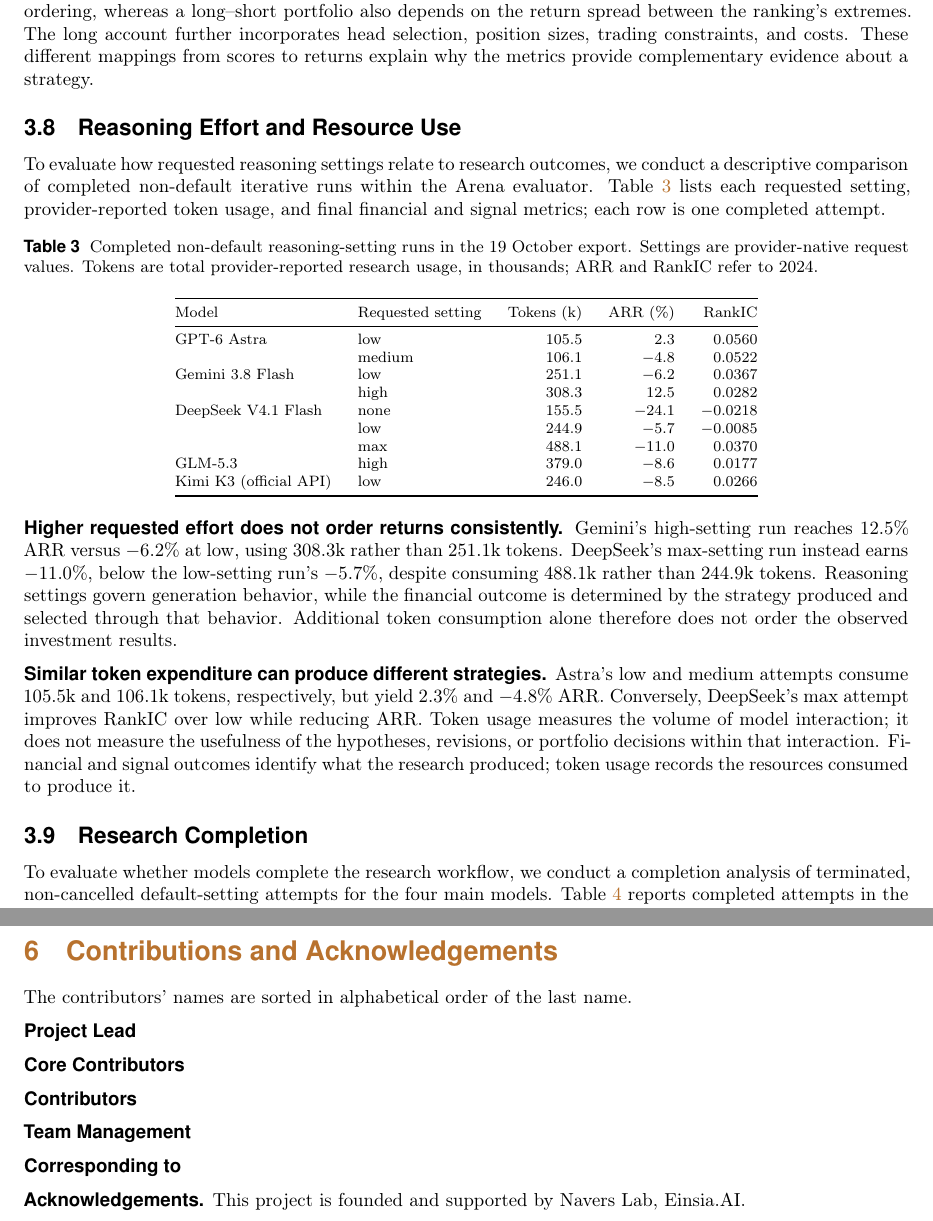
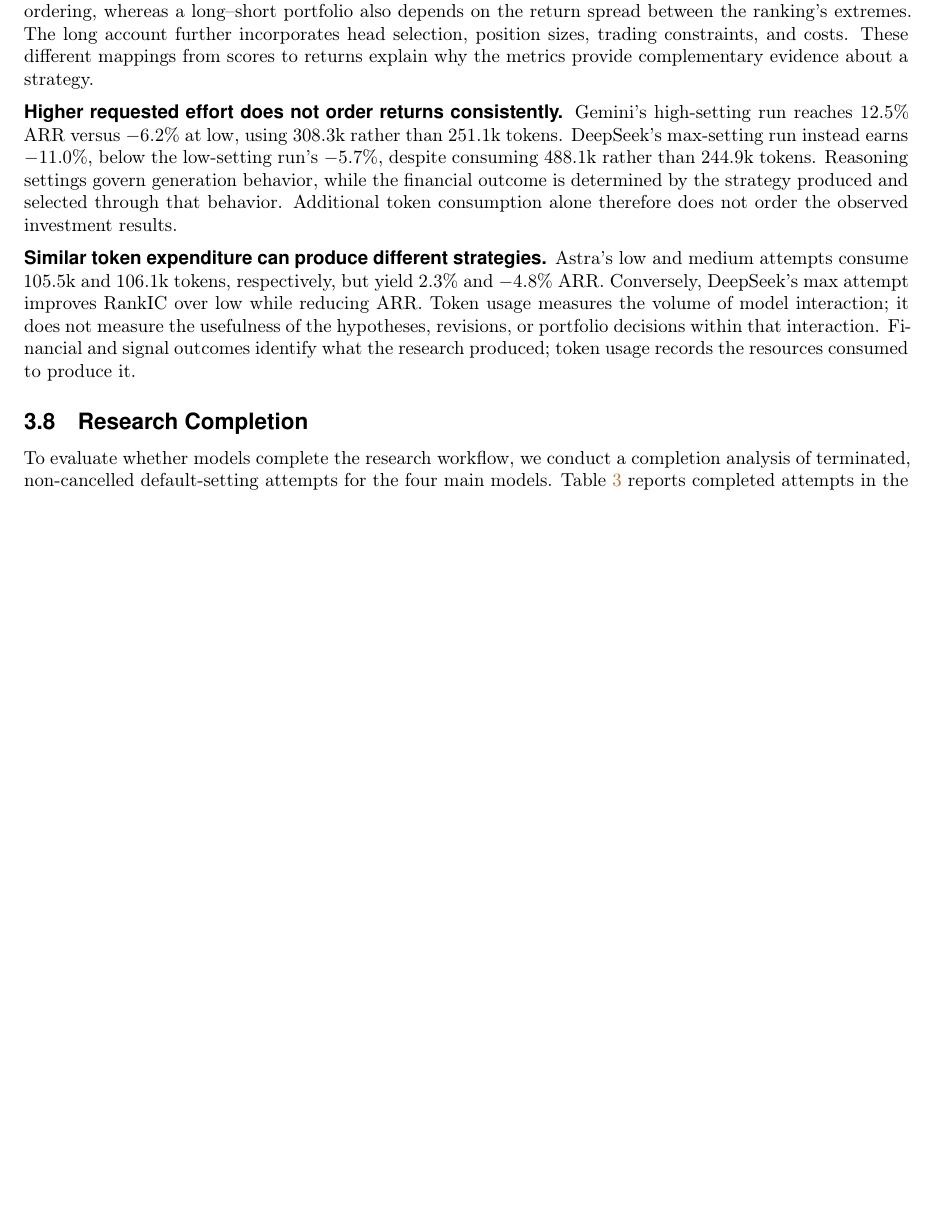
Before and after one commit to Ashitemaru/quant-paper, a LaTeX document (main.tex, which reads Sections/3_experiments.tex): two parts of pages 11 and 14 of 18 before the commit and part of page 11 of 17 after it, the two joined at a grey line, cut so that both start at the same text, the shorter picture padded with empty space. Compiled offline with pdfLaTeX.

Commit message:
Updates from Overleaf

```diff
--- a/Sections/3_experiments.tex
+++ b/Sections/3_experiments.tex
@@ -135,32 +135,32 @@
 \noindent\textbf{Similar RankIC values conceal large differences in portfolio quality.}
 Among the retained iterative entries, Gemini and GLM have RankIC values of 0.0447 and 0.0455 but ARR of $-2.9\%$ and $-7.8\%$. Opus has a lower RankIC of 0.0290 and a higher ARR of $30.4\%$. Their long--short Sharpe ratios further separate the signals: approximately 0.00 for Gemini, $-0.20$ for GLM, and 1.51 for Opus. Rank correlation measures ordering, whereas a long--short portfolio also depends on the return spread between the ranking's extremes. The long account further incorporates head selection, position sizes, trading constraints, and costs. These different mappings from scores to returns explain why the metrics provide complementary evidence about a strategy.
 
-\subsection{Reasoning Effort and Resource Use}
-\label{sec:effort}
+% \subsection{Reasoning Effort and Resource Use}
+% \label{sec:effort}
 
-To evaluate how requested reasoning settings relate to research outcomes, we conduct a descriptive comparison of completed non-default iterative runs within the Arena evaluator. Table~\ref{tab:effort_results} lists each requested setting, provider-reported token usage, and final financial and signal metrics; each row is one completed attempt.
+% To evaluate how requested reasoning settings relate to research outcomes, we conduct a descriptive comparison of completed non-default iterative runs within the Arena evaluator. Table~\ref{tab:effort_results} lists each requested setting, provider-reported token usage, and final financial and signal metrics; each row is one completed attempt.
 
-\begin{table}[htbp]
-\centering\footnotesize
-\caption{Completed non-default reasoning-setting runs in the 19 October export. Settings are provider-native request values. Tokens are total provider-reported research usage, in thousands; ARR and RankIC refer to 2024.}
-\label{tab:effort_results}
-\setlength{\tabcolsep}{7pt}
-\begin{tabular}{@{}llrrr@{}}
-\toprule
-Model & Requested setting & Tokens (k) & ARR (\%) & RankIC \\
-\midrule
-\ModelAstra & low & 105.5 & $2.3$ & $0.0560$ \\
- & medium & 106.1 & $-4.8$ & $0.0522$ \\
-\ModelGemini & low & 251.1 & $-6.2$ & $0.0367$ \\
- & high & 308.3 & $12.5$ & $0.0282$ \\
-\ModelDeepSeek & none & 155.5 & $-24.1$ & $-0.0218$ \\
- & low & 244.9 & $-5.7$ & $-0.0085$ \\
- & max & 488.1 & $-11.0$ & $0.0370$ \\
-\ModelGLM & high & 379.0 & $-8.6$ & $0.0177$ \\
-\ModelKimi\ (official API) & low & 246.0 & $-8.5$ & $0.0266$ \\
-\bottomrule
-\end{tabular}
-\end{table}
+% \begin{table}[htbp]
+% \centering\footnotesize
+% \caption{Completed non-default reasoning-setting runs in the 19 October export. Settings are provider-native request values. Tokens are total provider-reported research usage, in thousands; ARR and RankIC refer to 2024.}
+% \label{tab:effort_results}
+% \setlength{\tabcolsep}{7pt}
+% \begin{tabular}{@{}llrrr@{}}
+% \toprule
+% Model & Requested setting & Tokens (k) & ARR (\%) & RankIC \\
+% \midrule
+% \ModelAstra & low & 105.5 & $2.3$ & $0.0560$ \\
+%  & medium & 106.1 & $-4.8$ & $0.0522$ \\
+% \ModelGemini & low & 251.1 & $-6.2$ & $0.0367$ \\
+%  & high & 308.3 & $12.5$ & $0.0282$ \\
+% \ModelDeepSeek & none & 155.5 & $-24.1$ & $-0.0218$ \\
+%  & low & 244.9 & $-5.7$ & $-0.0085$ \\
+%  & max & 488.1 & $-11.0$ & $0.0370$ \\
+% \ModelGLM & high & 379.0 & $-8.6$ & $0.0177$ \\
+% \ModelKimi\ (official API) & low & 246.0 & $-8.5$ & $0.0266$ \\
+% \bottomrule
+% \end{tabular}
+% \end{table}
 
 \noindent\textbf{Higher requested effort does not order returns consistently.}
 Gemini's high-setting run reaches $12.5\%$ ARR versus $-6.2\%$ at low, using 308.3k rather than 251.1k tokens. DeepSeek's max-setting run instead earns $-11.0\%$, below the low-setting run's $-5.7\%$, despite consuming 488.1k rather than 244.9k tokens. Reasoning settings govern generation behavior, while the financial outcome is determined by the strategy produced and selected through that behavior. Additional token consumption alone therefore does not order the observed investment results.
--- a/main.tex
+++ b/main.tex
@@ -92,31 +92,31 @@
 
 % ── Contributions ────────────────────────────────────────────────────────────
 
-\clearpage
-\newpage
+% \clearpage
+% \newpage
 
-\definecolor{brandcolor}{RGB}{227, 170, 121}
-\section{Contributions and Acknowledgements} The contributors' names are sorted in alphabetical order of the last name.
+% \definecolor{brandcolor}{RGB}{227, 170, 121}
+% \section{Contributions and Acknowledgements} The contributors' names are sorted in alphabetical order of the last name.
 
-\textbf{Project Lead}
+% \textbf{Project Lead}
+
+% Houde Qian
+
+% \textbf{Core Contributors}
+
+% Richard, Zheng Jiang, Chenxi Xu
+
+% \textbf{Contributors}
+
+% Xinjie Lin, Yuzhao Peng, Ruoyu Han,
+
+% \textbf{Team Management}
 
 % TODO
 
-\textbf{Core Contributors}
+% \textbf{Corresponding to} Qinhuai Na
 
-% TODO
-
-\textbf{Contributors}
-
-% TODO
-
-\textbf{Team Management}
-
-% TODO
-
-\textbf{Corresponding to} % TODO
-
-\textbf{Acknowledgements.} This project is founded and supported by Navers Lab, Einsia.AI.
+% \textbf{Acknowledgements.} This project is founded and supported by Navers Lab, Einsia.AI.
 
 % ── References ──────────────────────────────────────────────────────────────
 
```
